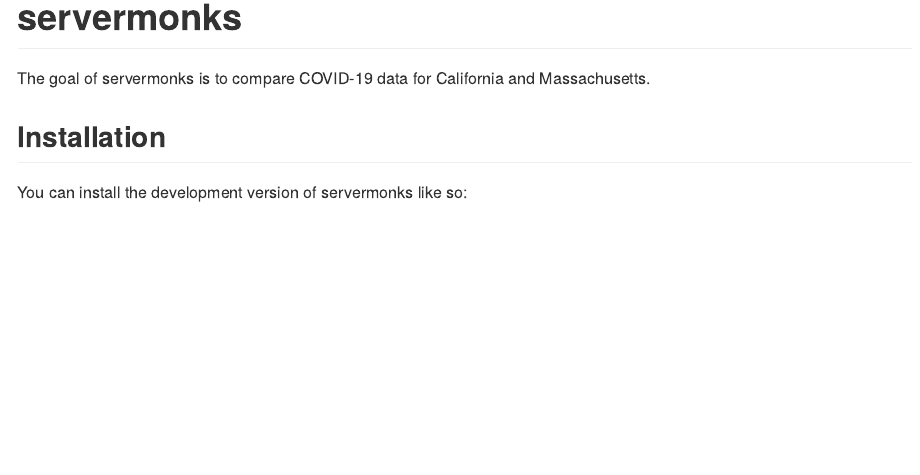
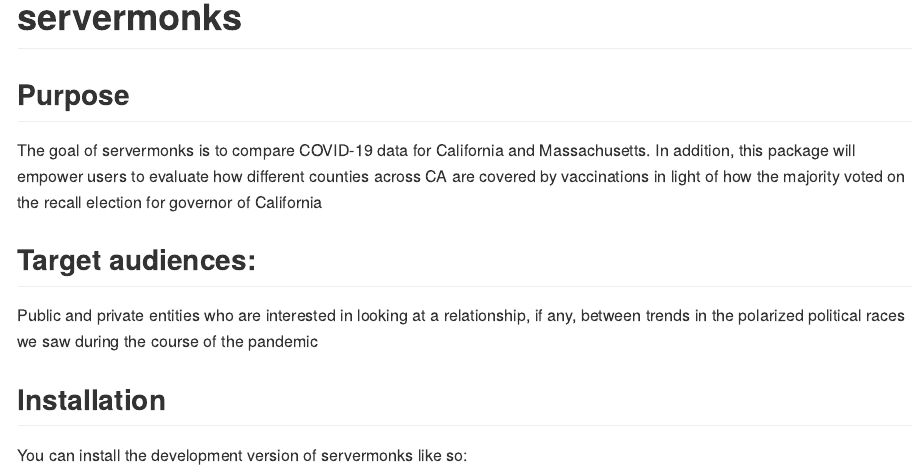
Before and after one commit to zbaker23/server-monks, an R Markdown document (README.Rmd): the page in a window 1100 px wide, from its top. Rendered offline with R 4.5, knitr and Pandoc, with nearby package versions; badge pictures from the web are left out.

Commit message:
added knit per comments in class

```diff
--- a/README.Rmd
+++ b/README.Rmd
@@ -20,7 +20,14 @@ knitr::opts_chunk$set(
 [![CRAN status](https://www.r-pkg.org/badges/version/servermonks)](https://CRAN.R-project.org/package=servermonks)
 <!-- badges: end -->
 
-The goal of servermonks is to compare COVID-19 data for California and Massachusetts.
+## Purpose
+
+The goal of servermonks is to compare COVID-19 data for California and Massachusetts. In addition, this package will empower users to evaluate how different counties across CA are covered by vaccinations in light of how the majority voted on the recall election for governor of California
+
+## Target audiences:
+
+Public and private entities who are interested in looking at a relationship, if any, between trends in the polarized political races we saw during the course of the pandemic
+
 
 ## Installation
 
```
Also changed, not shown: README.md (added).
